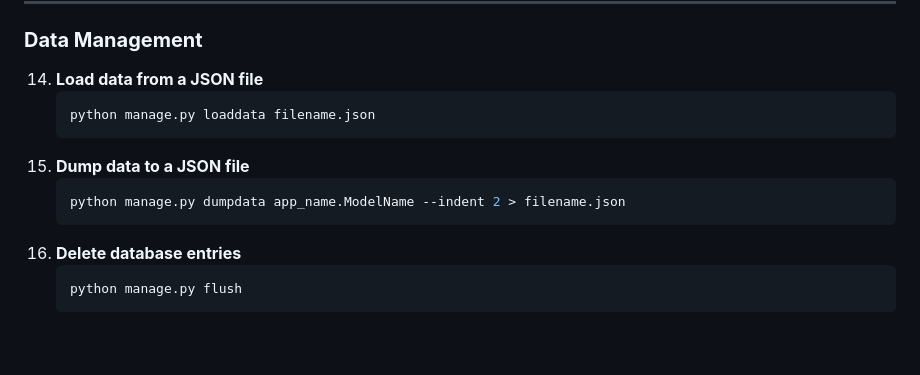
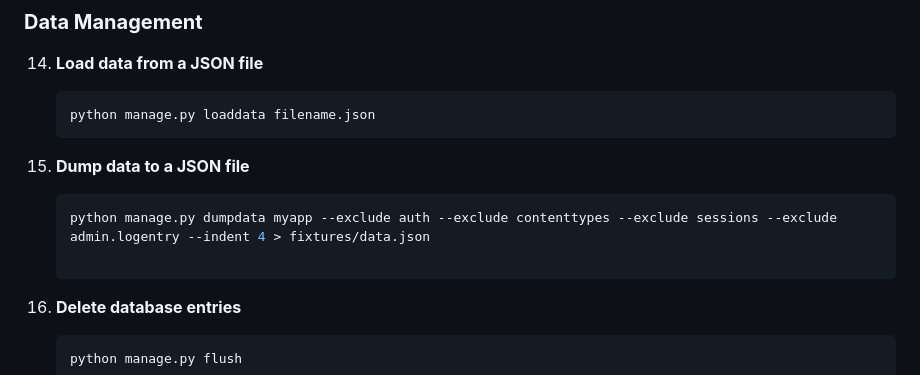
Before and after one commit to Sam231221/DjangoCourseForBegineers, a Markdown page: Z_Bonuses/DjangoCommandsCheatsheet.Md, the part around the change. Rendered like a GitHub page; blank space fills up the shorter version.

Commit message:
data management cheatsheet updates

````diff
--- a/Z_Bonuses/DjangoCommandsCheatsheet.Md
+++ b/Z_Bonuses/DjangoCommandsCheatsheet.Md
@@ -105,9 +105,12 @@ Here’s a comprehensive **Django commands cheatsheet** for quick reference:
     python manage.py loaddata filename.json
     ```
 15. **Dump data to a JSON file**
+
     ```bash
-    python manage.py dumpdata app_name.ModelName --indent 2 > filename.json
+    python manage.py dumpdata myapp --exclude auth --exclude contenttypes --exclude sessions --exclude admin.logentry --indent 4 > fixtures/data.json
+
     ```
+
 16. **Delete database entries**
     ```bash
     python manage.py flush
````
